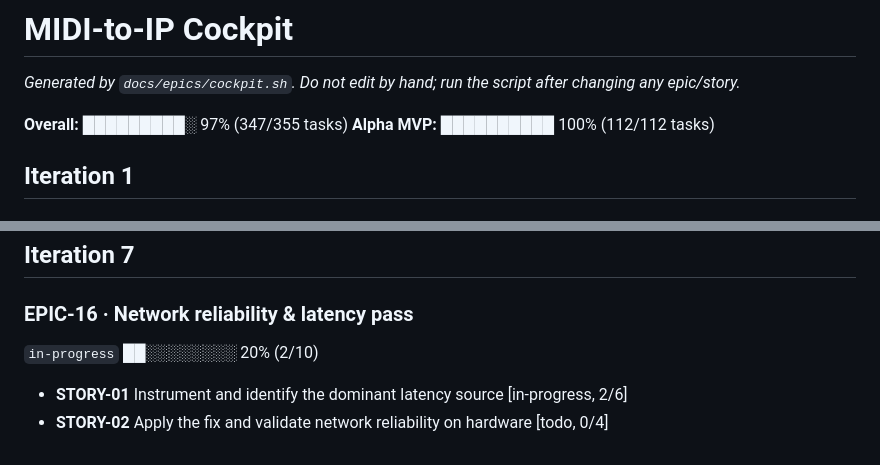
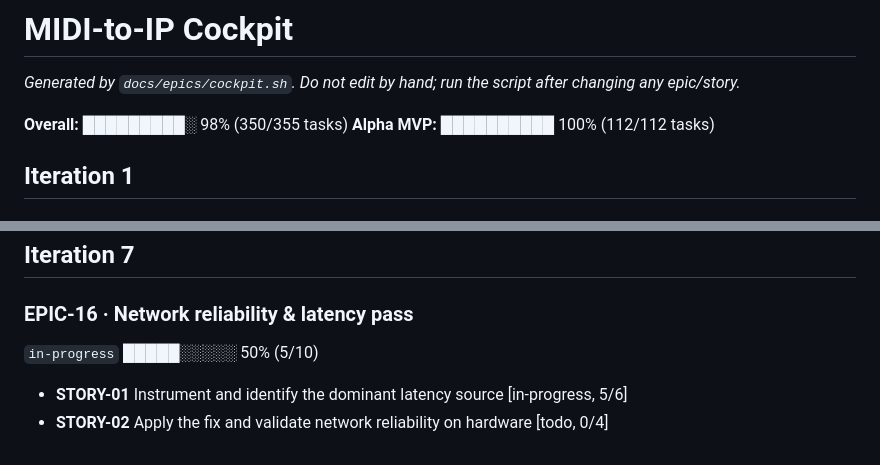
Before and after one commit to sidecartridge/md-MIDI2IP, a Markdown page: docs/epics/STATUS.md, 2 parts joined by grey strips. Rendered like a GitHub page.

Commit message:
docs(epics): EPIC-16 STORY-01 conclusion — cause is Wi-Fi power-save
Hardware instrumentation shows the Core-0 poll loop is healthy (worst poll gap
~5.3 ms, never >5.7 ms) while idle ICMP RTT swings 5-413 ms — so poll starvation
is ruled out. The pattern (high when idle, steady ~5 ms during continuous game
traffic) is station power-save: the radio sleeps between DTIM beacons.

Root cause: cyw43_wifi_pm() is applied in network_wifiInit() (network.c:484)
before the STA associates (network.c:843), so the join leaves the chip in its
default PM2 power-save regardless of WIFI_POWER. Fix (STORY-02): re-apply the
configured PM on link-up (wifiLinkCallback, network.c:605) and ensure WIFI_POWER=0.

```diff
--- a/docs/epics/STATUS.md
+++ b/docs/epics/STATUS.md
@@ -2,7 +2,7 @@
 
 _Generated by `docs/epics/cockpit.sh`. Do not edit by hand; run the script after changing any epic/story._
 
-**Overall:** █████████░ 97% (347/355 tasks)
+**Overall:** █████████░ 98% (350/355 tasks)
 **Alpha MVP:** ██████████ 100% (112/112 tasks)
 
 ## Iteration 1
@@ -153,7 +153,7 @@ _Generated by `docs/epics/cockpit.sh`. Do not edit by hand; run the script after
 ## Iteration 7
 
 ### EPIC-16 · Network reliability & latency pass
-`in-progress` ██░░░░░░░░ 20% (2/10)
+`in-progress` █████░░░░░ 50% (5/10)
 
-- **STORY-01** Instrument and identify the dominant latency source [in-progress, 2/6]
+- **STORY-01** Instrument and identify the dominant latency source [in-progress, 5/6]
 - **STORY-02** Apply the fix and validate network reliability on hardware [todo, 0/4]
```
Also changed, not shown: 1 other file.
